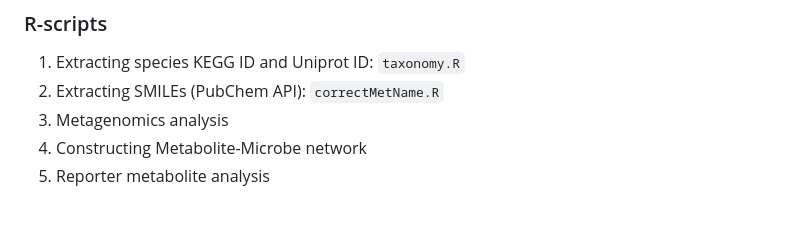
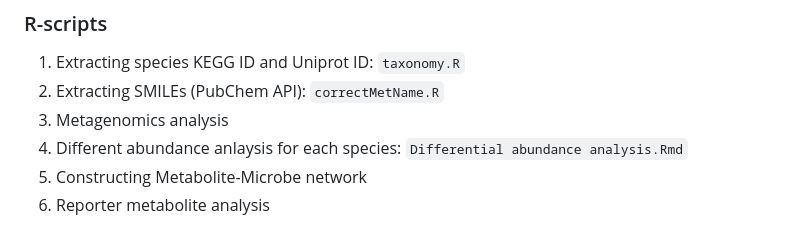
Before and after one commit to XinmengLiao/ecGEM-pipeline, a Markdown page: Scripts summary.md, the part around the change. Drawn GitHub-style.

```diff
--- a/Scripts summary.md
+++ b/Scripts summary.md
@@ -62,5 +62,6 @@ done < s.txt
 1. Extracting species KEGG ID and Uniprot ID: `taxonomy.R`
 2. Extracting SMILEs (PubChem API): `correctMetName.R`
 3. Metagenomics analysis
-4. Constructing Metabolite-Microbe network
-5. Reporter metabolite analysis
+4. Different abundance anlaysis for each species: `Differential abundance analysis.Rmd`
+5. Constructing Metabolite-Microbe network
+6. Reporter metabolite analysis
```
